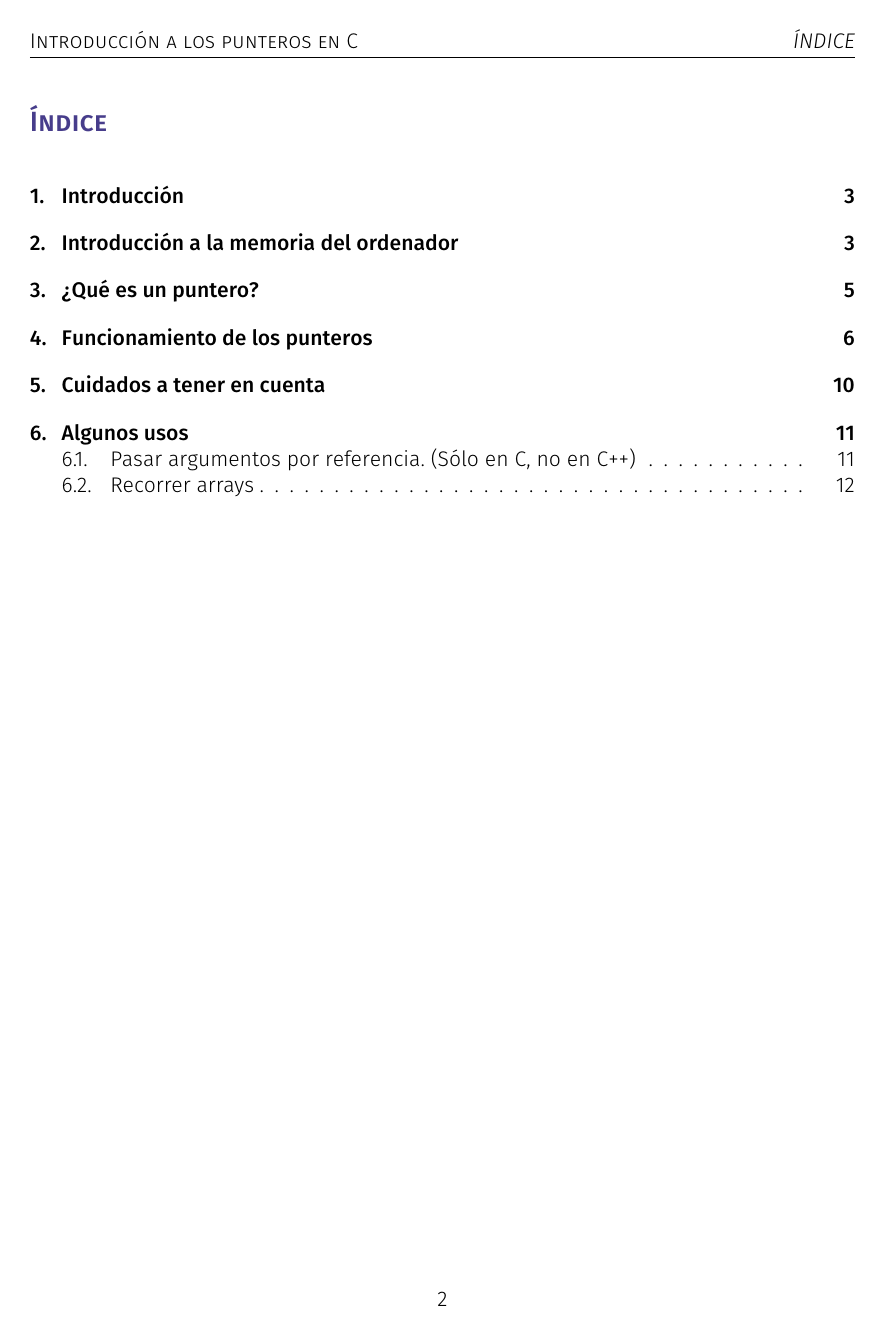
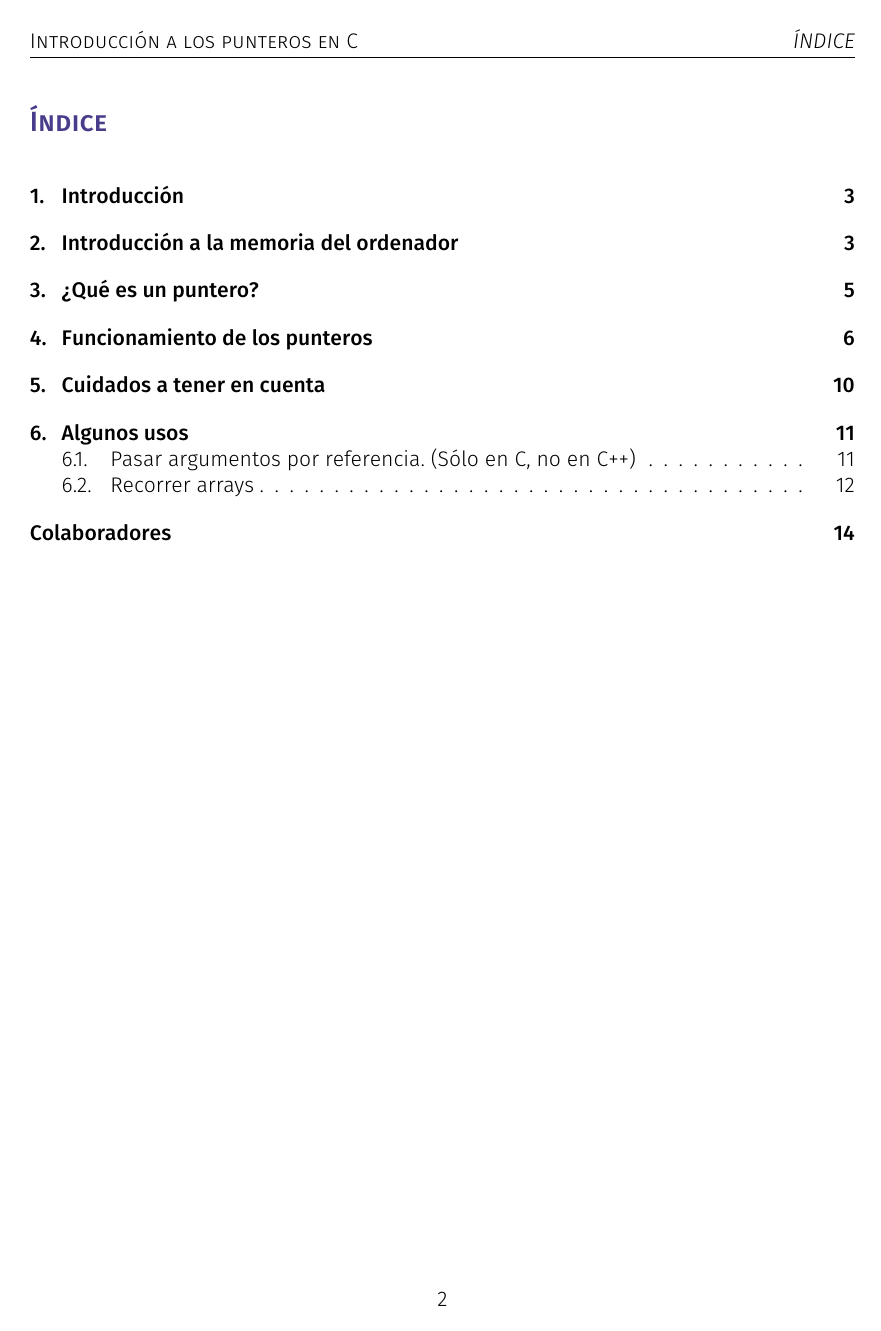
Before and after one commit to HackXCrack/fennix, a LaTeX document (ejemplo/prueba.tex, which reads ejemplo/fennix.cls, plantilla/fennix.cls): page 2 of 13 before the commit and page 2 of 14 after it. Compiled offline with XeLaTeX.

```diff
--- a/ejemplo/fennix_cl.cls
+++ b/ejemplo/fennix.cls
@@ -1,39 +1,33 @@
+%%Definición de clase y versión de LaTeX
 \NeedsTeXFormat{LaTeX2e}
-\ProvidesClass{fennix_cl}[2011/12/23 My Class]
+\ProvidesClass{fennix}[2015/06/06 fennix Class]
 
-%% Article options
+%% Opciones generales de la clase,
+%% la mayoría son de la clase article
+%% y se pasan a ella directamente.
 \DeclareOption{10pt}{
   \PassOptionsToClass{\CurrentOption}{article}
 }
-
-%% Custom package options
 \DeclareOption{sansserif}{
   \PassOptionsToPackage{\CurrentOption}{paxcommands}
 }
 \DeclareOption{neverindent}{
   \PassOptionsToPackage{\CurrentOption}{paxcommands}
 }
-
-%% Fallback
 \DeclareOption*{
   \ClassWarning{myclass}{Unknown option '\CurrentOption'}
 }
-
-%% Execute default options
 \ExecuteOptions{10pt}
-
-%% Process given options
 \ProcessOptions\relax
 
-%% Load base
+%% Documento base: clase artículo a 11 puntos
 \LoadClass[11pt,a4paper]{article}
 
-%% Load additional packages and commands.
+%% No incluir estos paquetes en el documento .tex
 %\RequirePackage[utf8]{inputenc}
 \RequirePackage[spanish,es-tabla]{babel}
 \RequirePackage{multicol}
 \RequirePackage[left=3cm,right=3cm]{geometry}
-
 \RequirePackage{titling}
 \RequirePackage{titlesec}
 \RequirePackage[xetex]{graphicx}
@@ -46,12 +40,19 @@
 \RequirePackage{environ}
 \RequirePackage{tikz}
 \RequirePackage{pgf}
+
+%%Opciones de paquetes superiores:
+\setlength{\columnseprule}{0.4pt}
+\setlength{\headheight}{15.2pt}
+\setlength{\unitlength}{5cm}
+
 \usetikzlibrary{arrows,automata,positioning}
 
 \definecolor{TitleColor}{RGB}{71,61,139}
 \definecolor{BGColor}{RGB}{202,199,230}
 \definecolor{BGColoro}{RGB}{180,180,210}
 
+%%Bloque de tikz
 \tikzset{
   abstrtz/.style = {
     rectangle, rounded corners=0.5cm,
@@ -60,43 +61,11 @@
   },
 }
 
-\setlength{\headheight}{15.2pt}
-\setlength{\unitlength}{5cm}
+%Headers
 \pagestyle{fancy}
 \lhead[\scshape\@author]{\scshape\@title}
-%\rhead[\scshape\@title]{\scshape\@author}
-%\chead[\begin{picture}(0,0) \put(0,0){\includegraphics[width=5cm]{banner_s}} \end{picture}\\ www.hackxcrack.net]{\begin{picture}(0,0) \put(-0.47,0.01){\includegraphics[width=5cm]{banner_s}} \end{picture} \\ www.hackxcrack.net\vspace{0.5cm}}
 
-\newcommand{\correoe}[1]{\gdef\@correoe{#1}}%
-\newcommand{\@correoe}{\@latex@warning@no@line{No \noexpand\correoe given}}
-
-\def\@maketitle{%
-  %\end{multicols}
-  %\begin{picture}(0,0)\put(-0.525,-0.1){\includegraphics[width=210mm]{banner}}\end{picture}
-  %\null
-  \vspace*{1cm}%
-  \begin{center}%
-  \let \footnote \thanks
-    {\Huge {\color{TitleColor}\textbf{\scshape\@title}} \par}%
-    \vskip 1.5em%
-    %{\large
-    %  \lineskip .5em%
-    %  \begin{tabular}[t]{ll}%
-    %    Autor:& \scshape\@author\\
-    %    \footnotesize Contacto:& \footnotesize\@correoe
-    %  \end{tabular}\par}%
-    \vskip 1em%
-    {\large \@date}%
-  \end{center}%
-  \par
-  \vskip 1.5em
-  %\begin{multicols}{2}
-}
-
-\titleformat{\section}[hang]{\Large\bf\scshape\color{TitleColor}}{\thesection.}{1em}{}
-\titleformat{\subsection}[hang]{\large\bf\scshape\color{TitleColor}}{\thesubsection.}{1em}{}
-\titleformat{\subsubsection}[hang]{\normalsize\bf\scshape\color{TitleColor}}{\thesubsubsection.}{1em}{}
-
+%Parámetros de fuentes
 \setmainfont[Ligatures=TeX,Path = fonts/,BoldFont =FiraSans-Medium.otf,ItalicFont = FiraSans-LightItalic.otf, BoldItalicFont  = FiraSans-MediumItalic.otf]{FiraSans-Light.otf}
 \newcommand{\subtitle}[1]{%
   \posttitle{%
@@ -104,17 +73,34 @@
     \begin{center}\large#1\end{center}
     \vskip0.5em}%
 }
-%% Additional TeX/LaTeX code...
-%\newsavebox{\resbox}
-%\renewenvironment{abstract}{%
-%	\newcommand\colboxcolor{BGColor}%
-%	\begin{lrbox}{\resbox}%
-%	\begin{minipage}{\textwidth}
-%    \begin{center}{{\color{TitleColor}\scshape Resumen}}\end{center}}
-%    {\end{minipage}\end{lrbox}%
-%    \hspace*{-0.8cm}\colorbox{BGColoro}{\colorbox{BGColor}{\usebox{\resbox}}}
-%    \vspace{0.5cm}\tableofcontents\vspace{2cm}}
 
+%Redefinición de título
+%Es la misma de la clase article modificada para
+%cambiar algunos parámetros
+\def\@maketitle{%
+  \vspace*{1cm}%
+  \begin{center}%
+  \let \footnote \thanks
+    {\Huge {\color{TitleColor}\textbf{\scshape\@title}} \par}%
+    \vskip 1.5em%
+    \vskip 1em%
+    {\large \@date}%
+  \end{center}%
+  \par
+  \vskip 1.5em
+}
+
+%Definición de cabeceras de secciones
+\titleformat{\section}[hang]{\Large\bf\scshape\color{TitleColor}}{\thesection.}{1em}{}
+\titleformat{\subsection}[hang]{\large\bf\scshape\color{TitleColor}}{\thesubsection.}{1em}{}
+\titleformat{\subsubsection}[hang]{\normalsize\bf\scshape\color{TitleColor}}{\thesubsubsection.}{1em}{}
+
+
+%---------------------------------------------
+%%Definición de entornos concretos para fennix
+%---------------------------------------------
+
+%Entorno resumen, no contiene nada extra
 \NewEnviron{resumen}{
   \begin{center}
   \begin{tikzpicture}
@@ -128,24 +114,7 @@
   \end{center}
 }
 
-\NewEnviron{colabs}{
-\clearpage
-\begin{center}
-\begin{tikzpicture}
-\node[abstrtz] (ABSTRACT) {
-      \begin{minipage}{0.8\textwidth}
-      \addcontentsline{toc}{section}{Colaboradores}
-        {\color{TitleColor}\scshape \bf Colaboradores:} \\
-        Lista de colaboradores de este documento, en orden cronológico:
-      \begin{multicols}{2}
-        \BODY
-        \end{multicols}
-      \end{minipage}
-    };
-\end{tikzpicture}
-\end{center}
-}
-
+%Entorno requisitos, incluye índice y saltos de página: NECESARIO
 \NewEnviron{requisitos}{
 	\begin{center}
   \begin{tikzpicture}
--- a/ejemplo/prueba.tex
+++ b/ejemplo/prueba.tex
@@ -1,4 +1,4 @@
-\documentclass{fennix_cl}
+\documentclass{fennix}
 
 \usepackage{comment}
 \usepackage{amsmath}
--- a/plantilla/fennix_cl.cls
+++ b/plantilla/fennix.cls
@@ -46,12 +40,19 @@
 \RequirePackage{environ}
 \RequirePackage{tikz}
 \RequirePackage{pgf}
+
+%%Opciones de paquetes superiores:
+\setlength{\columnseprule}{0.4pt}
+\setlength{\headheight}{15.2pt}
+\setlength{\unitlength}{5cm}
+
 \usetikzlibrary{arrows,automata,positioning}
 
 \definecolor{TitleColor}{RGB}{71,61,139}
 \definecolor{BGColor}{RGB}{202,199,230}
 \definecolor{BGColoro}{RGB}{180,180,210}
 
+%%Bloque de tikz
 \tikzset{
   abstrtz/.style = {
     rectangle, rounded corners=0.5cm,
```
Also changed, not shown: plantilla/plantilla.tex (+1 -1 lines), ejemplo/prueba.pdf, plantilla/plantilla.pdf, ejemplo/fennix.cls (31 more changed lines), ejemplo/prueba.tex (4 more changed lines), plantilla/fennix.cls (143 more changed lines).
